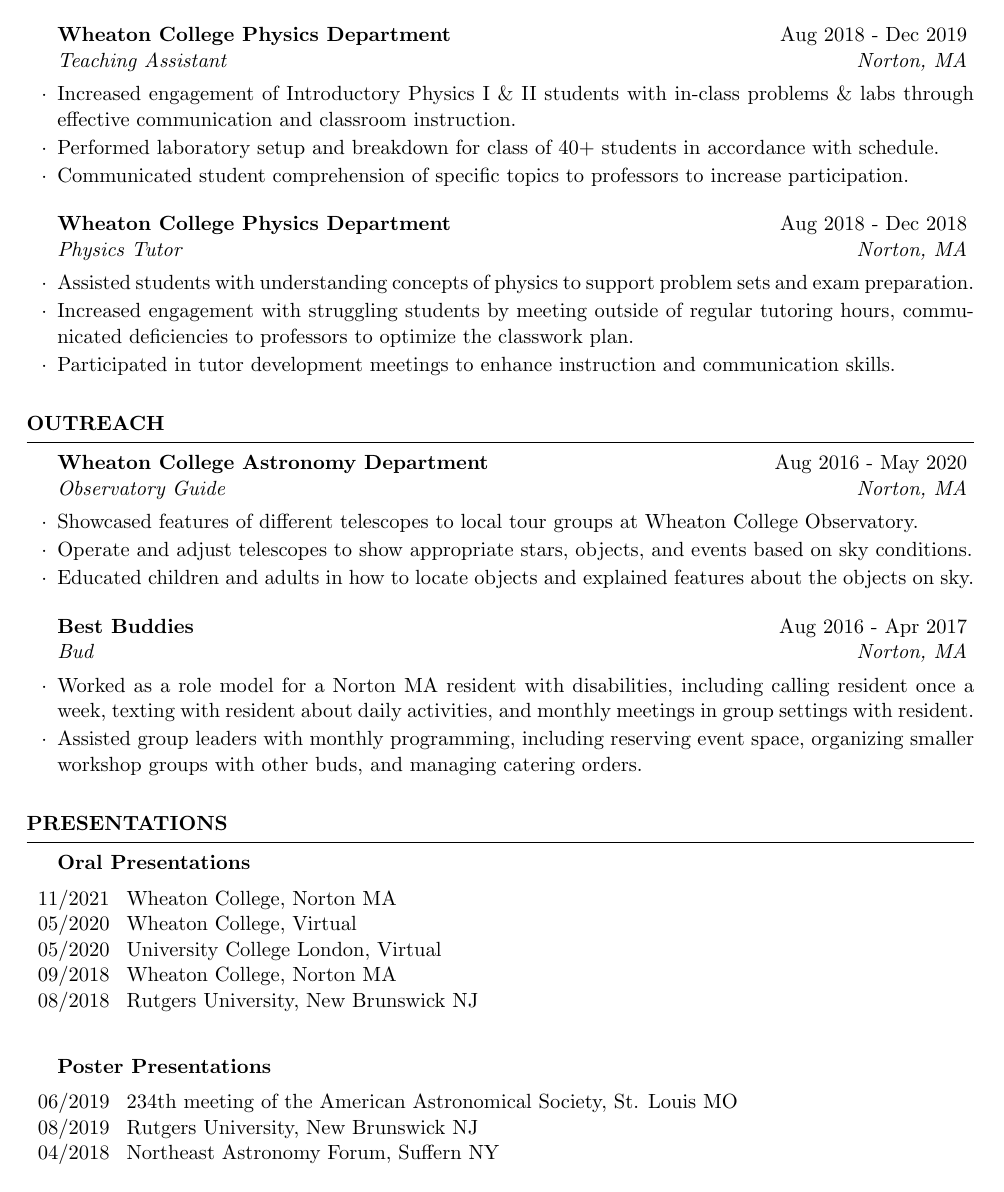
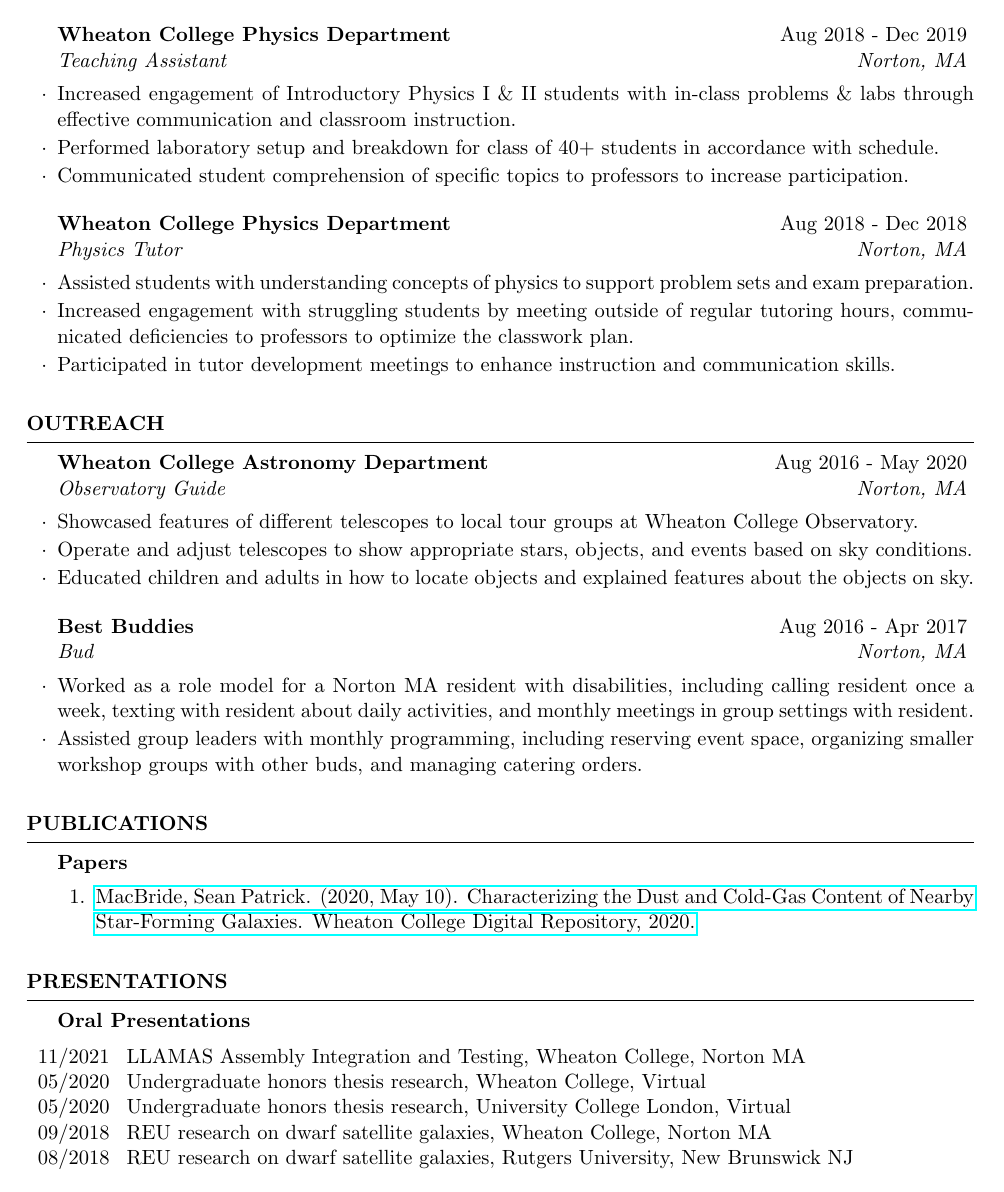
Before and after one commit to seanmacb/CV, a LaTeX CV (cv_4.tex): page 4 of 4 before the commit and page 4 of 5 after it. Compiled offline with pdfLaTeX.

Commit message:
Added paper

```diff
--- a/cv_4.tex
+++ b/cv_4.tex
@@ -232,22 +232,29 @@
 
 
 % \end{rSection} % probably only use this in
+\begin{rSection}{Publications}
+    \begin{rSubsection}{Papers}{}{}{} % All of these are in chicago format
+        \begin{enumerate}
+            % Add papers above here to keep chronological order
+            \item \href{https://digitalrepository.wheatoncollege.edu/handle/11040/31192}{MacBride, Sean Patrick. (2020, May 10). Characterizing the Dust and Cold-Gas Content of Nearby Star-Forming Galaxies. Wheaton College Digital Repository, 2020.}
+        \end{enumerate}
+
+    \end{rSubsection}
+\end{rSection}
 
 \begin{rSection}{Presentations}
 \begin{rSubsection}{Oral Presentations}{}{}{}
     \begin{table}[h!]
 \begin{tabular}{p{0.07\linewidth} p{0.88\linewidth}}
-11/2021 & Wheaton College, Norton MA\\
-05/2020 & Wheaton College, Virtual\\
-05/2020 & University College London, Virtual\\
-09/2018 & Wheaton College, Norton MA\\
-08/2018 & Rutgers University, New Brunswick NJ\\
+11/2021 & LLAMAS Assembly Integration and Testing, Wheaton College, Norton MA\\
+05/2020 & Undergraduate honors thesis research, Wheaton College, Virtual\\
+05/2020 & Undergraduate honors thesis research, University College London, Virtual\\
+09/2018 & REU research on dwarf satellite galaxies, Wheaton College, Norton MA\\
+08/2018 & REU research on dwarf satellite galaxies, Rutgers University, New Brunswick NJ\\
 \end{tabular}
 \end{table}
 \end{rSubsection}
+\newpage
 \begin{rSubsection}{Poster Presentations}{}{}{}
      \begin{table}[h!]
         \begin{tabular}{p{0.07\linewidth} p{0.88\linewidth}}
-            06/2019 & 234th meeting of the American Astronomical Society, St. Louis MO\\
-            08/2019 & Rutgers University, New Brunswick NJ\\
-            04/2018 & Northeast Astronomy Forum, Suffern NY\\
```
Also changed, not shown: cv_4.pdf, cv_4.tex (6 more changed lines).
